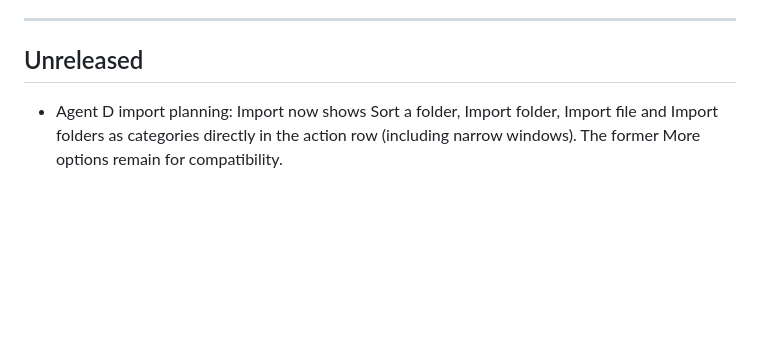
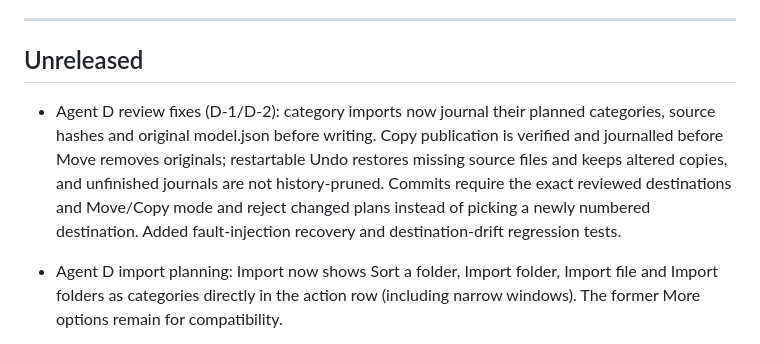
Before and after one commit to DrFlGd/Model-Library, a Markdown page: CHANGELOG.md, the part around the change. Rendered like a GitHub page; blank space fills up the shorter version.

Commit message:
Record Agent D review fixes and restartable import recovery

```diff
--- a/CHANGELOG.md
+++ b/CHANGELOG.md
@@ -65,6 +65,7 @@ The UI pass in `docs/PLAN.md` ("UI pass design") is done: actions (0.5.1), undo
 
 ## Unreleased
 
+- Agent D review fixes (D-1/D-2): category imports now journal their planned categories, source hashes and original model.json before writing. Copy publication is verified and journalled before Move removes originals; restartable Undo restores missing source files and keeps altered copies, and unfinished journals are not history-pruned. Commits require the exact reviewed destinations and Move/Copy mode and reject changed plans instead of picking a newly numbered destination. Added fault-injection recovery and destination-drift regression tests.
 - Agent D import planning: Import now shows Sort a folder, Import folder, Import file and Import folders as categories directly in the action row (including narrow windows). The former More options remain for compatibility.
 - Folder-to-category import gets a persistent, editable staging tree. Change container/model classification, exclude branches, group direct files, rename proposed categories and map to existing nodes; a manifest-checked review lists final model and file counts, bytes, conflicts, paths and Move/Copy mode before committing. Staging does not mutate the library.
 - Reviewed commits reuse checked file transfers, category/schema templates and import Undo journals. New models and only safely empty categories are removed on Undo; changed destination files block destructive Undo. Failed items and recoverable partial work are reported.
```
